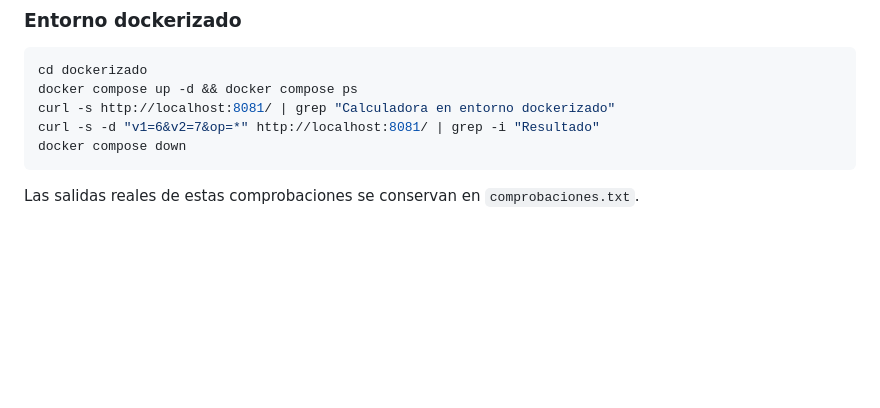
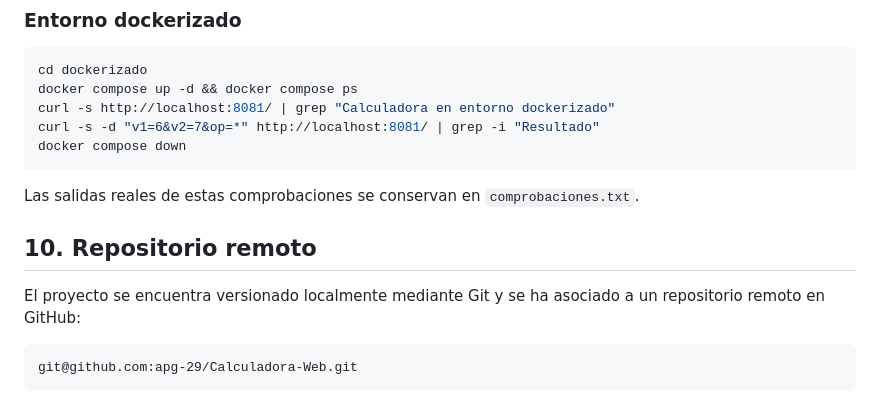
Before and after one commit to apg-29/Calculadora-Web, a Markdown page: README.md, the part around one of its changes. GitHub-like rendering; blank space fills up the shorter version.

Commit message:
Ajuste del mermaid y documentar repositorio remoto

````diff
--- a/README.md
+++ b/README.md
@@ -720,3 +724,11 @@ docker compose down
 ```
 
 Las salidas reales de estas comprobaciones se conservan en `comprobaciones.txt`.
+
+## 10. Repositorio remoto
+
+El proyecto se encuentra versionado localmente mediante Git y se ha asociado a un repositorio remoto en GitHub:
+
+```text
+git@github.com:apg-29/Calculadora-Web.git
+```
````
Also changed, not shown: other parts of README.md (+6 -2 lines).
